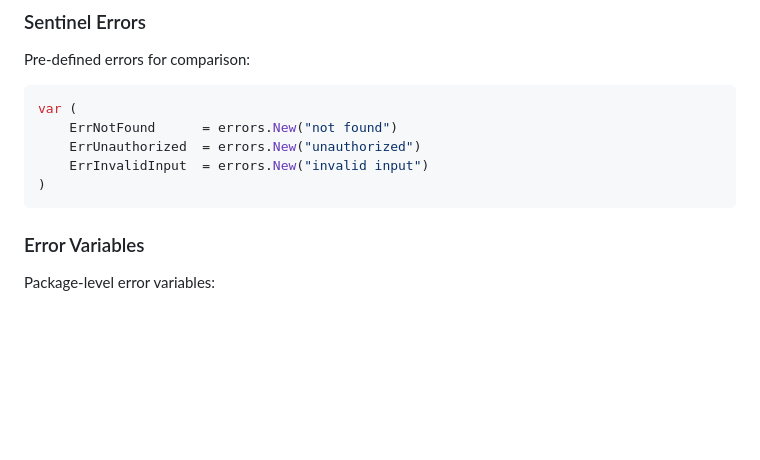
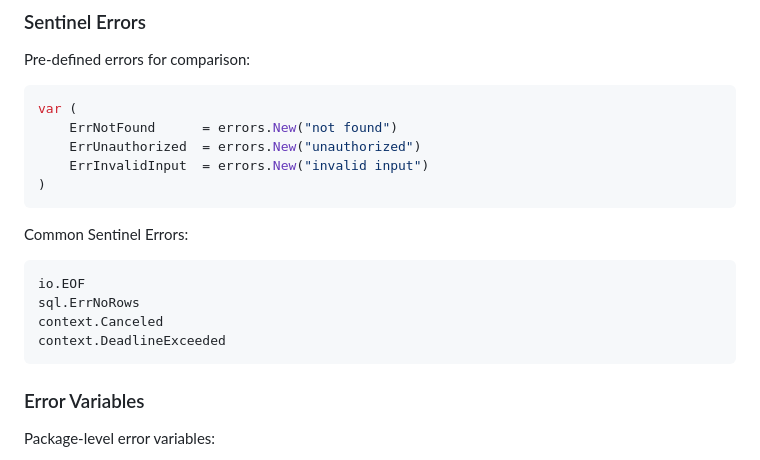
Before and after one commit to MoreNaruto/go-tutorial, a Markdown page: 03-error-handling/README.md, the part around the change. GitHub-like rendering; blank space fills up the shorter version.

Commit message:
Update README.md
Add Common Sentinel Errors

````diff
--- a/03-error-handling/README.md
+++ b/03-error-handling/README.md
@@ -211,6 +211,15 @@ var (
 )
 ```
 
+Common Sentinel Errors:
+
+```
+io.EOF
+sql.ErrNoRows
+context.Canceled
+context.DeadlineExceeded
+```
+
 ### Error Variables
 
 Package-level error variables:
````
